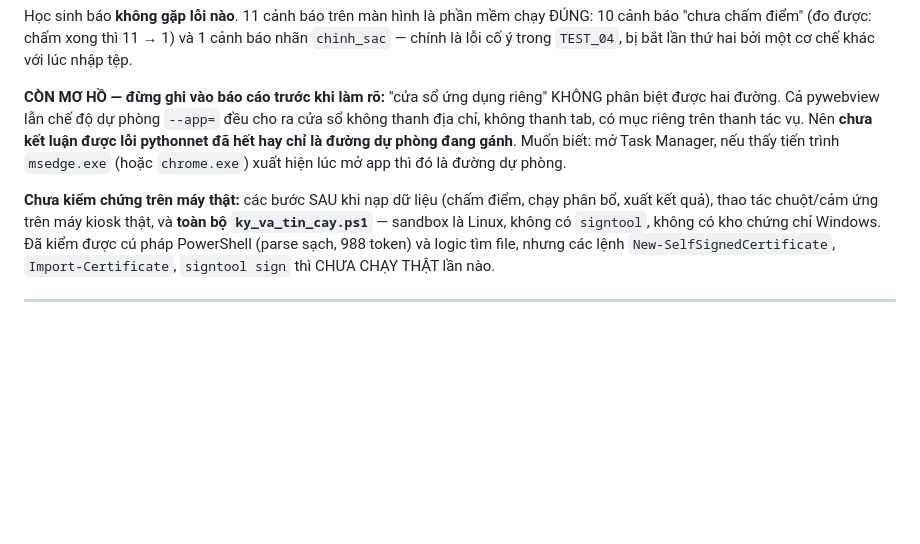
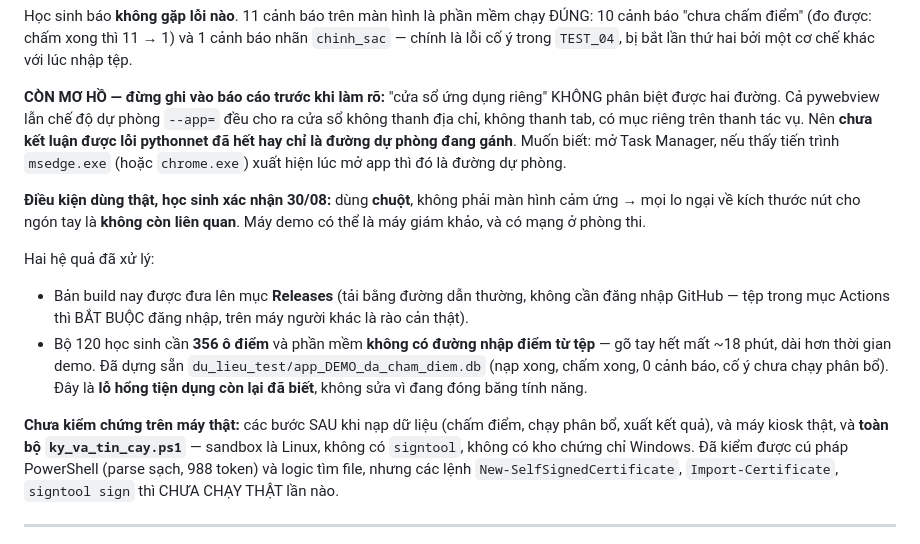
Before and after one commit to nguyenphanvantruong6969-arch/rbda-kiosk, a Markdown page: BAN_GIAO.md, the part around the change. GitHub-like rendering; blank space fills up the shorter version.

Commit message:
Publish the build to Releases so it downloads without a GitHub login
The student may demo on the judge's machine and plans to fetch the app
from GitHub. Artifacts under the Actions tab only download for signed-in
users, which on someone else's machine is a real obstacle. A release
asset on a public repo needs no login and is a plain link.

The release notes live in their own file rather than a PowerShell
here-string: the here-string terminator has to sit at column 0, and
column 0 ends the YAML block scalar. Caught by parsing the workflow
before pushing.

Also records what the student confirmed about their setup: mouse, not a
touch screen, so button sizing for fingers is no longer a concern.

Co-Authored-By: Claude Opus 5 <noreply@anthropic.com>
Claude-Session: https://claude.ai/code/session_01KUoGxkKPUUSM3wAfnNxfB2

```diff
--- a/BAN_GIAO.md
+++ b/BAN_GIAO.md
@@ -271,8 +271,22 @@ Nên **chưa kết luận được lỗi pythonnet đã hết hay chỉ là đư
 Muốn biết: mở Task Manager, nếu thấy tiến trình `msedge.exe` (hoặc `chrome.exe`)
 xuất hiện lúc mở app thì đó là đường dự phòng.
 
+**Điều kiện dùng thật, học sinh xác nhận 30/08:** dùng **chuột**, không phải màn
+hình cảm ứng → mọi lo ngại về kích thước nút cho ngón tay là **không còn liên quan**.
+Máy demo có thể là máy giám khảo, và có mạng ở phòng thi.
+
+Hai hệ quả đã xử lý:
+- Bản build nay được đưa lên mục **Releases** (tải bằng đường dẫn thường, không cần
+  đăng nhập GitHub — tệp trong mục Actions thì BẮT BUỘC đăng nhập, trên máy người
+  khác là rào cản thật).
+- Bộ 120 học sinh cần **356 ô điểm** và phần mềm **không có đường nhập điểm từ tệp**
+  — gõ tay hết mất ~18 phút, dài hơn thời gian demo. Đã dựng sẵn
+  `du_lieu_test/app_DEMO_da_cham_diem.db` (nạp xong, chấm xong, 0 cảnh báo, cố ý
+  chưa chạy phân bổ). Đây là **lỗ hổng tiện dụng còn lại đã biết**, không sửa vì
+  đang đóng băng tính năng.
+
 **Chưa kiểm chứng trên máy thật:** các bước SAU khi nạp dữ liệu (chấm điểm, chạy
-phân bổ, xuất kết quả), thao tác chuột/cảm ứng trên
+phân bổ, xuất kết quả), và
 máy kiosk thật, và **toàn bộ `ky_va_tin_cay.ps1`** — sandbox là Linux, không có
 `signtool`, không có kho chứng chỉ Windows. Đã kiểm được cú pháp PowerShell (parse
 sạch, 988 token) và logic tìm file, nhưng các lệnh `New-SelfSignedCertificate`,
```
